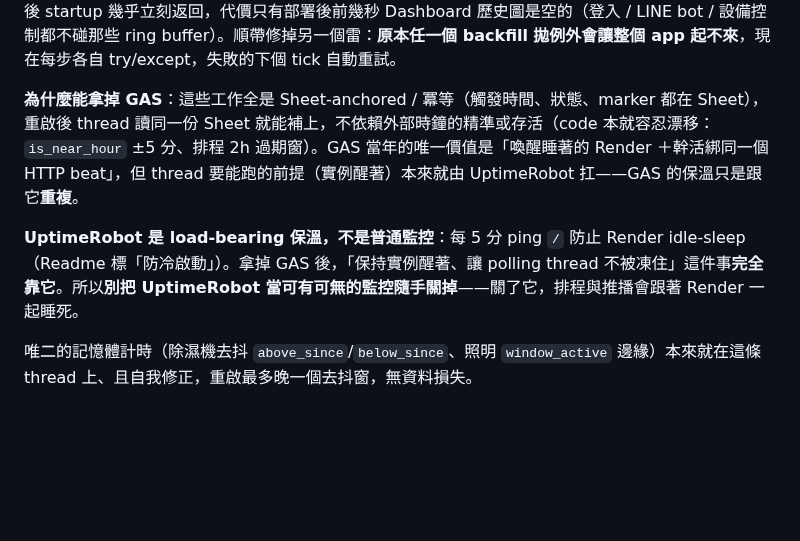
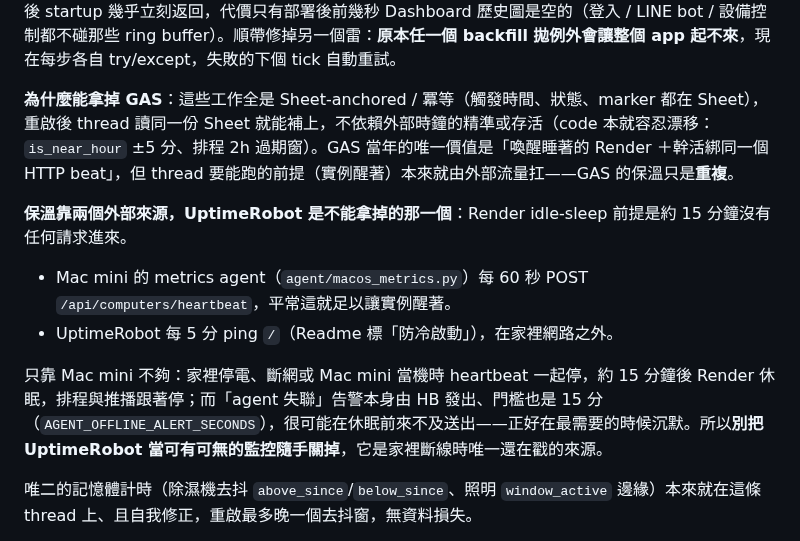
Before and after one commit to CZLin-TW/home-butler, a Markdown page: AGENTS.md, the part around the change. GitHub-like rendering; blank space fills up the shorter version.

Commit message:
Document both sources that keep the backend awake
The Mac metrics agent's heartbeat also prevents idle sleep, but it fails
together with the home network; external monitoring is the one source that
still reaches the backend during a home outage.

Co-Authored-By: Claude Opus 5.5 <noreply@anthropic.com>

```diff
--- a/AGENTS.md
+++ b/AGENTS.md
@@ -217,9 +217,13 @@ free instance 上要好幾秒到數十秒，那段期間**全站 5xx**。實際
 設備控制都不碰那些 ring buffer）。順帶修掉另一個雷：**原本任一個 backfill 拋例外會讓整個 app
 起不來**，現在每步各自 try/except，失敗的下個 tick 自動重試。
 
-**為什麼能拿掉 GAS**：這些工作全是 Sheet-anchored / 冪等（觸發時間、狀態、marker 都在 Sheet），重啟後 thread 讀同一份 Sheet 就能補上，不依賴外部時鐘的精準或存活（code 本就容忍漂移：`is_near_hour` ±5 分、排程 2h 過期窗）。GAS 當年的唯一價值是「喚醒睡著的 Render ＋幹活綁同一個 HTTP beat」，但 thread 要能跑的前提（實例醒著）本來就由 UptimeRobot 扛——GAS 的保溫只是跟它**重複**。
+**為什麼能拿掉 GAS**：這些工作全是 Sheet-anchored / 冪等（觸發時間、狀態、marker 都在 Sheet），重啟後 thread 讀同一份 Sheet 就能補上，不依賴外部時鐘的精準或存活（code 本就容忍漂移：`is_near_hour` ±5 分、排程 2h 過期窗）。GAS 當年的唯一價值是「喚醒睡著的 Render ＋幹活綁同一個 HTTP beat」，但 thread 要能跑的前提（實例醒著）本來就由外部流量扛——GAS 的保溫只是**重複**。
 
-**UptimeRobot 是 load-bearing 保溫，不是普通監控**：每 5 分 ping `/` 防止 Render idle-sleep（Readme 標「防冷啟動」）。拿掉 GAS 後，「保持實例醒著、讓 polling thread 不被凍住」這件事**完全靠它**。所以**別把 UptimeRobot 當可有可無的監控隨手關掉**——關了它，排程與推播會跟著 Render 一起睡死。
+**保溫靠兩個外部來源，UptimeRobot 是不能拿掉的那一個**：Render idle-sleep 前提是約 15 分鐘沒有任何請求進來。
+- Mac mini 的 metrics agent（`agent/macos_metrics.py`）每 60 秒 POST `/api/computers/heartbeat`，平常這就足以讓實例醒著。
+- UptimeRobot 每 5 分 ping `/`（Readme 標「防冷啟動」），在家裡網路之外。
+
+只靠 Mac mini 不夠：家裡停電、斷網或 Mac mini 當機時 heartbeat 一起停，約 15 分鐘後 Render 休眠，排程與推播跟著停；而「agent 失聯」告警本身由 HB 發出、門檻也是 15 分（`AGENT_OFFLINE_ALERT_SECONDS`），很可能在休眠前來不及送出——正好在最需要的時候沉默。所以**別把 UptimeRobot 當可有可無的監控隨手關掉**，它是家裡斷線時唯一還在戳的來源。
 
 唯二的記憶體計時（除濕機去抖 `above_since`/`below_since`、照明 `window_active` 邊緣）本來就在這條 thread 上、且自我修正，重啟最多晚一個去抖窗，無資料損失。
 
```
Also changed, not shown: docs/backend-guide.md (+2 -0 lines).
